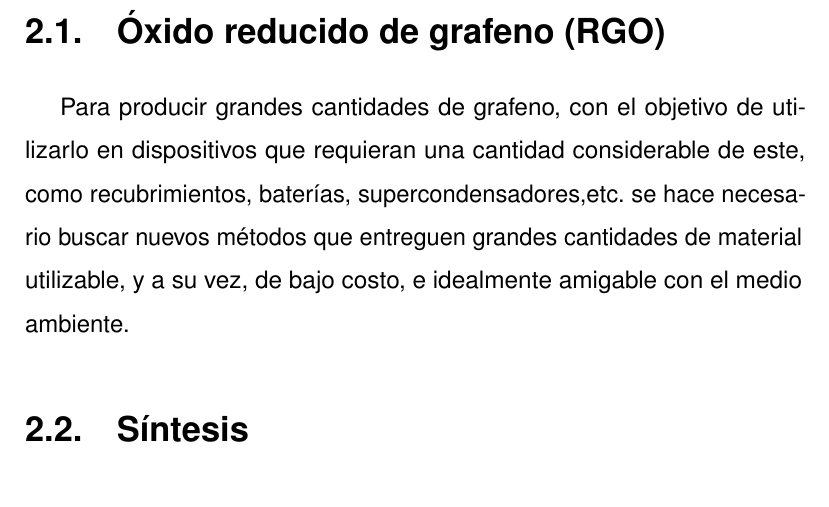
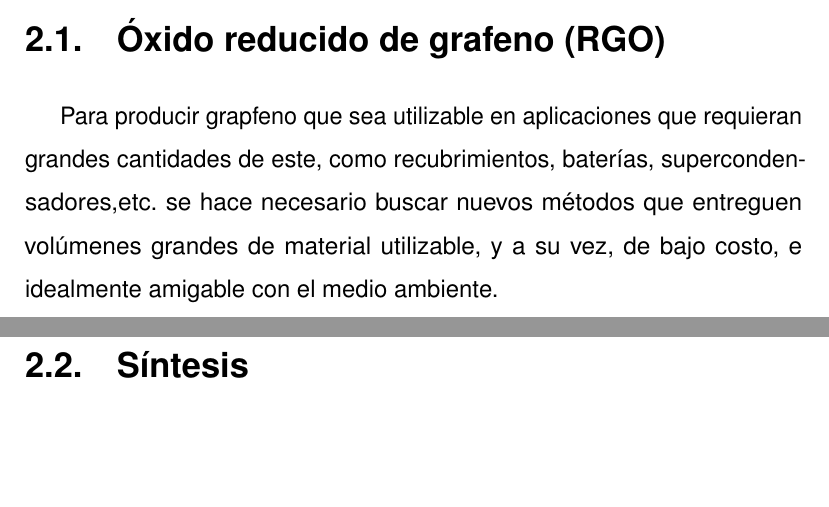
Before and after one commit to CarlosJEugenio/Tesis, a LaTeX thesis (Tesis.tex, which reads grafeno.tex): part of page 15 of 30 before the commit and two parts of pages 14 and 15 of 30 after it, the two joined at a grey line, cut so that both start at the same text, the shorter picture padded with empty space. Compiled offline with pdfLaTeX.

Commit message:
Committed by TeXstudio

```diff
--- a/grafeno.tex
+++ b/grafeno.tex
@@ -13,7 +13,7 @@
 \vfill
 
 \section{Óxido reducido de grafeno (RGO)}
-Para producir grandes cantidades de grafeno, con el objetivo de utilizarlo en dispositivos que requieran una cantidad considerable de este, como recubrimientos, baterías, supercondensadores,etc. se hace necesario buscar nuevos métodos que entreguen grandes cantidades de material utilizable, y a su vez, de bajo costo, e idealmente amigable con el medio ambiente.
+Para producir grapfeno que sea utilizable en aplicaciones que requieran grandes cantidades de este, como recubrimientos, baterías, supercondensadores,etc. se hace necesario buscar nuevos métodos que entreguen volúmenes grandes de material utilizable, y a su vez, de bajo costo, e idealmente amigable con el medio ambiente.
 \section{Síntesis}
 
 \section{Aplicaciones}
```
